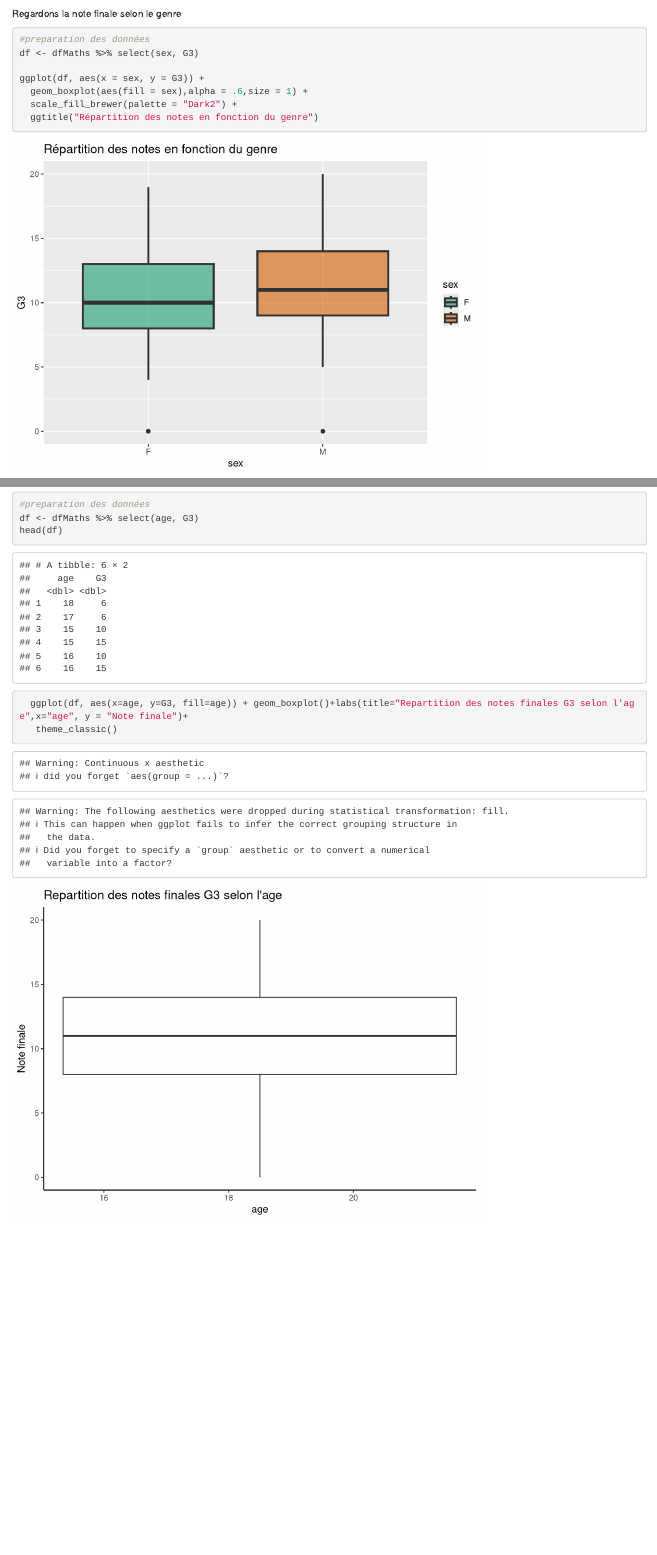
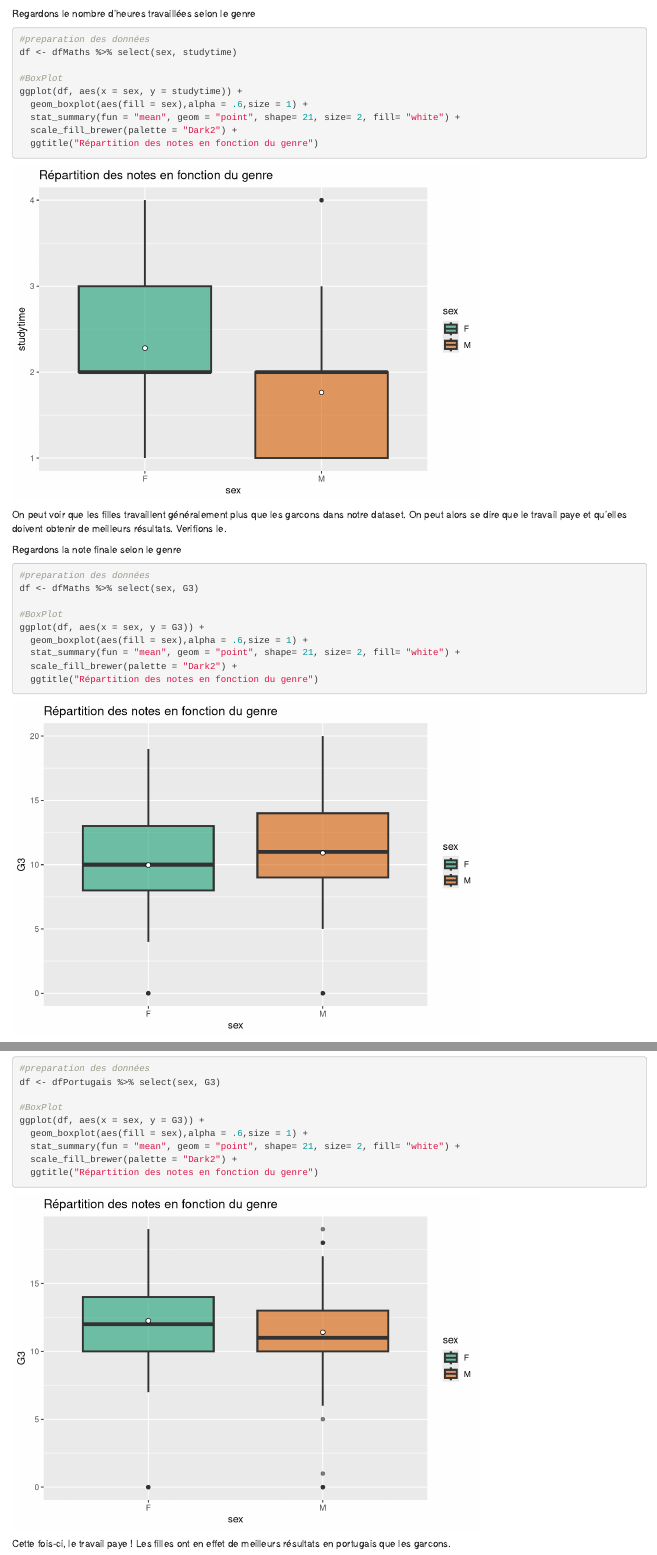
Before and after one commit to Oscarben1/dataviz_sociologicStudy_in_R, an R Markdown document (rmkdOscar.Rmd): the page in a window 1100 px wide, from 2430 px down before the commit and from 2450 px down after it, so that both start at the same text, and a second part further down, joined at a grey line. Rendered offline with R 4.5, knitr and Pandoc, with nearby package versions.

Commit message:
Box plots avec différentes conclusion : les garcons travaillent moins que les filles en mooyenne et ce dans les deux matières (maths et portugais), cependant, ils obtiennent de meilleurs notes que les filles en maths et pas en portugais par contre. J'ai choisi les couleurs de la palette Dark2 pour éviter la catégorisation bleu = homme et rose = femmes qui peut etre mal vu par certains.J'ai un boxplot qui ne marche pas et je ne comprends pas pq mais il concerne les notes selon l'age. Normalement, j'ai fait toutes les visus concernant "l'influence du sexe"

````diff
--- a/rmkdOscar.Rmd
+++ b/rmkdOscar.Rmd
@@ -41,7 +42,7 @@ Regardons maintenant les effectifs par sexe selon les ages (entre 14 et 19 ans u
 #préparation des données
 df <- dfMaths %>% filter(age < 20)
 
-#plot
+#Barplot
 ggplot(df, aes(x = age, fill = sex)) +
     geom_bar(position = position_dodge(.9)) +
     scale_fill_brewer(palette = "Dark2") +
@@ -49,14 +50,33 @@ ggplot(df, aes(x = age, fill = sex)) +
     labs(fill = "Sexe", x = "Age", y = "Effectifs",title = "Part des effectifs Masculins et Féminins selon l'âge")
 ```
 
+Regardons le nombre d'heures travaillées selon le genre
+
+```{r message = FALSE}
+#preparation des données
+df <- dfMaths %>% select(sex, studytime)
+
+#BoxPlot
+ggplot(df, aes(x = sex, y = studytime)) +
+  geom_boxplot(aes(fill = sex),alpha = .6,size = 1) +
+  stat_summary(fun = "mean", geom = "point", shape= 21, size= 2, fill= "white") +
+  scale_fill_brewer(palette = "Dark2") +
+  ggtitle("Répartition des notes en fonction du genre")
+
+```
+
+On peut voir que les filles travaillent généralement plus que les garcons dans notre dataset. On peut alors se dire que le travail paye et qu'elles doivent obtenir de meilleurs résultats. Verifions le.
+
 Regardons la note finale selon le genre
 
 ```{r message = FALSE}
 #preparation des données
 df <- dfMaths %>% select(sex, G3)
 
+#BoxPlot
 ggplot(df, aes(x = sex, y = G3)) +
   geom_boxplot(aes(fill = sex),alpha = .6,size = 1) +
+  stat_summary(fun = "mean", geom = "point", shape= 21, size= 2, fill= "white") +
   scale_fill_brewer(palette = "Dark2") +
   ggtitle("Répartition des notes en fonction du genre")
 
@@ -67,8 +89,5 @@ Le graph nous montre que la moyenne des notes des garcons est plus élevée que
 
 ```{r message = FALSE}
 #preparation des données
-df <- dfMaths %>% select(age, G3)
-head(df)
+df <- dfPortugais %>% select(sex, studytime)
 
-  ggplot(df, aes(x=age, y=G3, fill=age)) + geom_boxplot()+labs(title="Repartition des notes finales G3 selon l'age",x="age", y = "Note finale")+
-   theme_classic()
@@ -75,0 +104,17 @@ head(df)
+```{r message = FALSE}
+#preparation des données
+df <- dfPortugais %>% select(sex, G3)
+
+#BoxPlot
+ggplot(df, aes(x = sex, y = G3)) +
+  geom_boxplot(aes(fill = sex),alpha = .6,size = 1) +
+  stat_summary(fun = "mean", geom = "point", shape= 21, size= 2, fill= "white") +
+  scale_fill_brewer(palette = "Dark2") +
+  ggtitle("Répartition des notes en fonction du genre")
+
+
+```
+
+Cette fois-ci, le travail paye ! Les filles ont en effet de meilleurs résultats en portugais que les garcons.
+
+```{r message = FALSE}
````
Also changed, not shown: rmkdOscar.Rmd (29 more changed lines).
